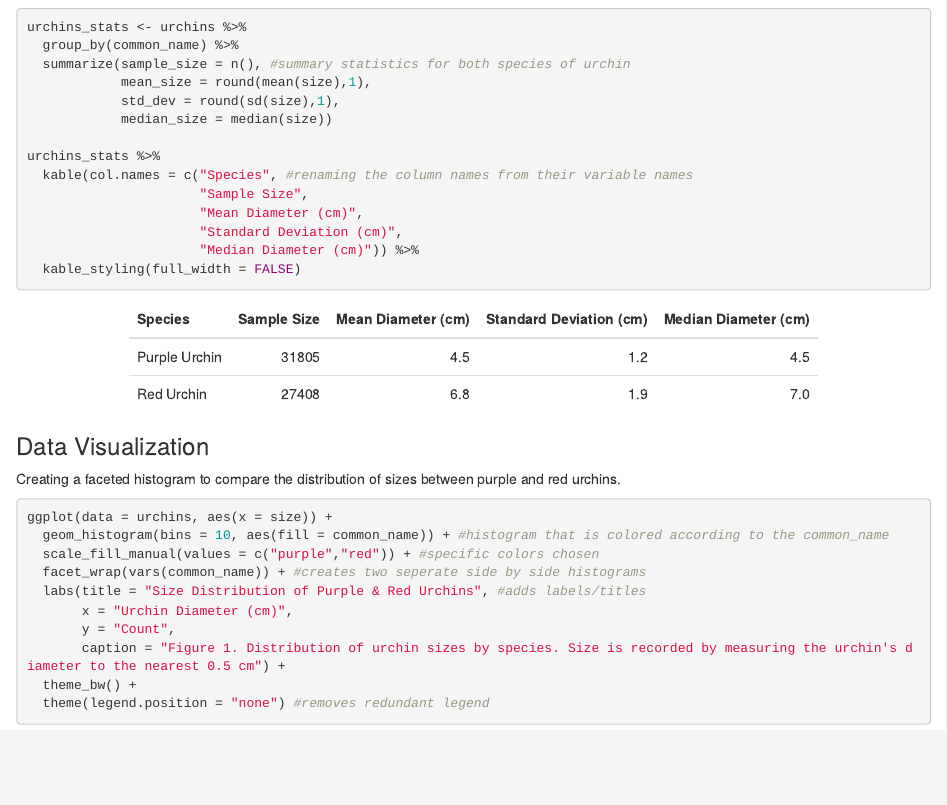
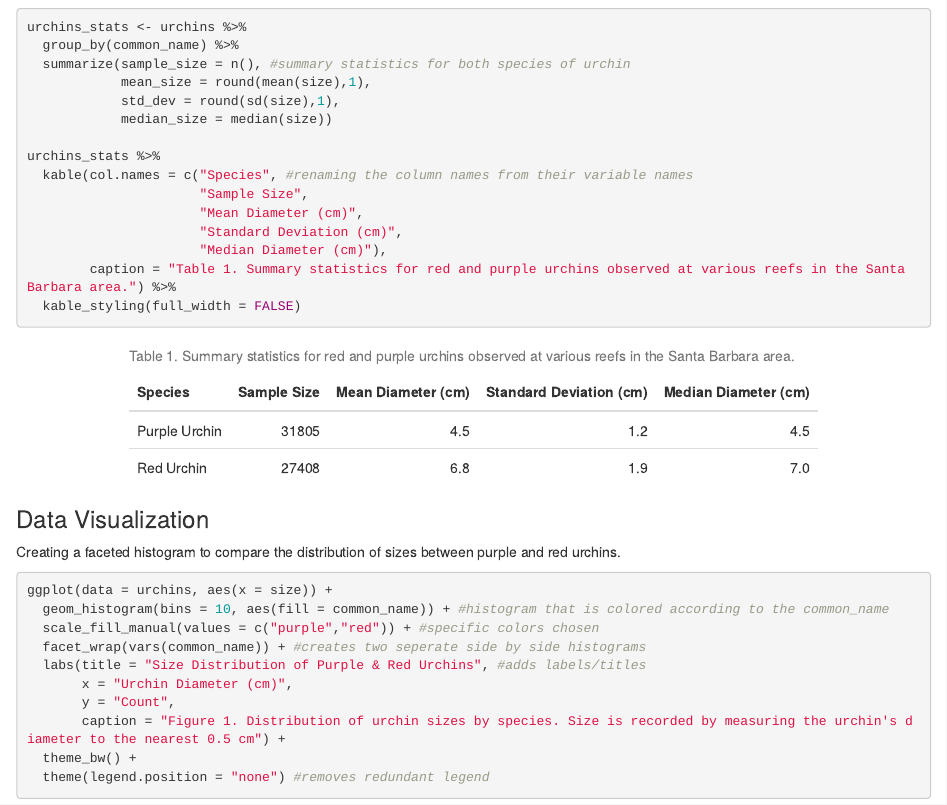
Before and after one commit to drewtandersen/a3-task3-task4-da, an R Markdown document (code/a3_task3_Drew_Andersen.Rmd): the page in a window 1100 px wide, from 800 px down. Rendered offline with R 4.5, knitr and Pandoc, with nearby package versions; column names are cleaned by a stand-in for the janitor package.

Commit message:
Final final edits

````diff
--- a/code/a3_task3_Drew_Andersen.Rmd
+++ b/code/a3_task3_Drew_Andersen.Rmd
@@ -46,7 +46,8 @@ urchins_stats %>%
                       "Sample Size",
                       "Mean Diameter (cm)",
                       "Standard Deviation (cm)",
-                      "Median Diameter (cm)")) %>%
+                      "Median Diameter (cm)"),
+        caption = "Table 1. Summary statistics for red and purple urchins observed at various reefs in the Santa Barbara area.") %>%
   kable_styling(full_width = FALSE)
 ```
 
````
Also changed, not shown: code/a3_task3_Drew_Andersen.Rmd (1 more changed lines).
